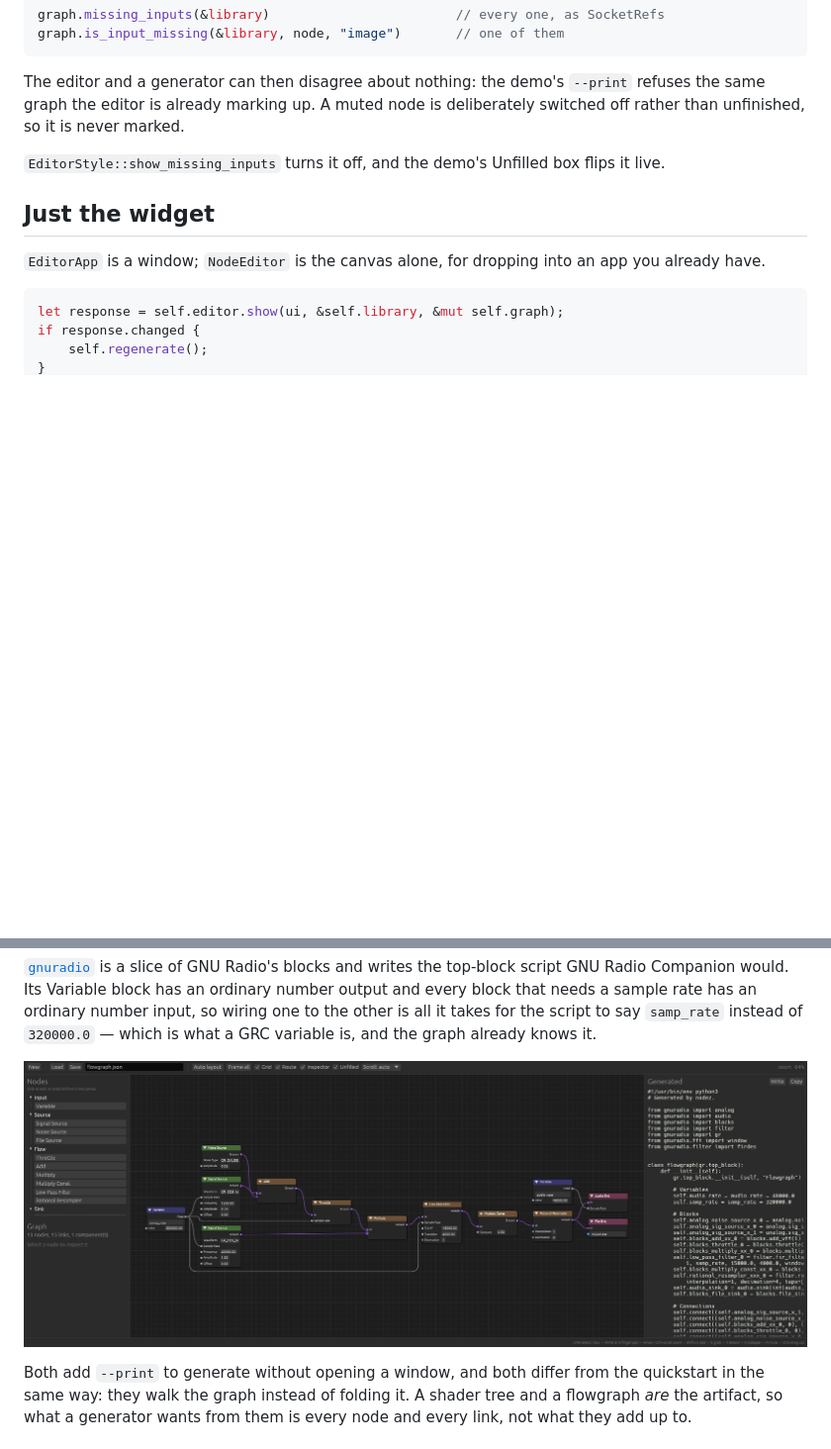
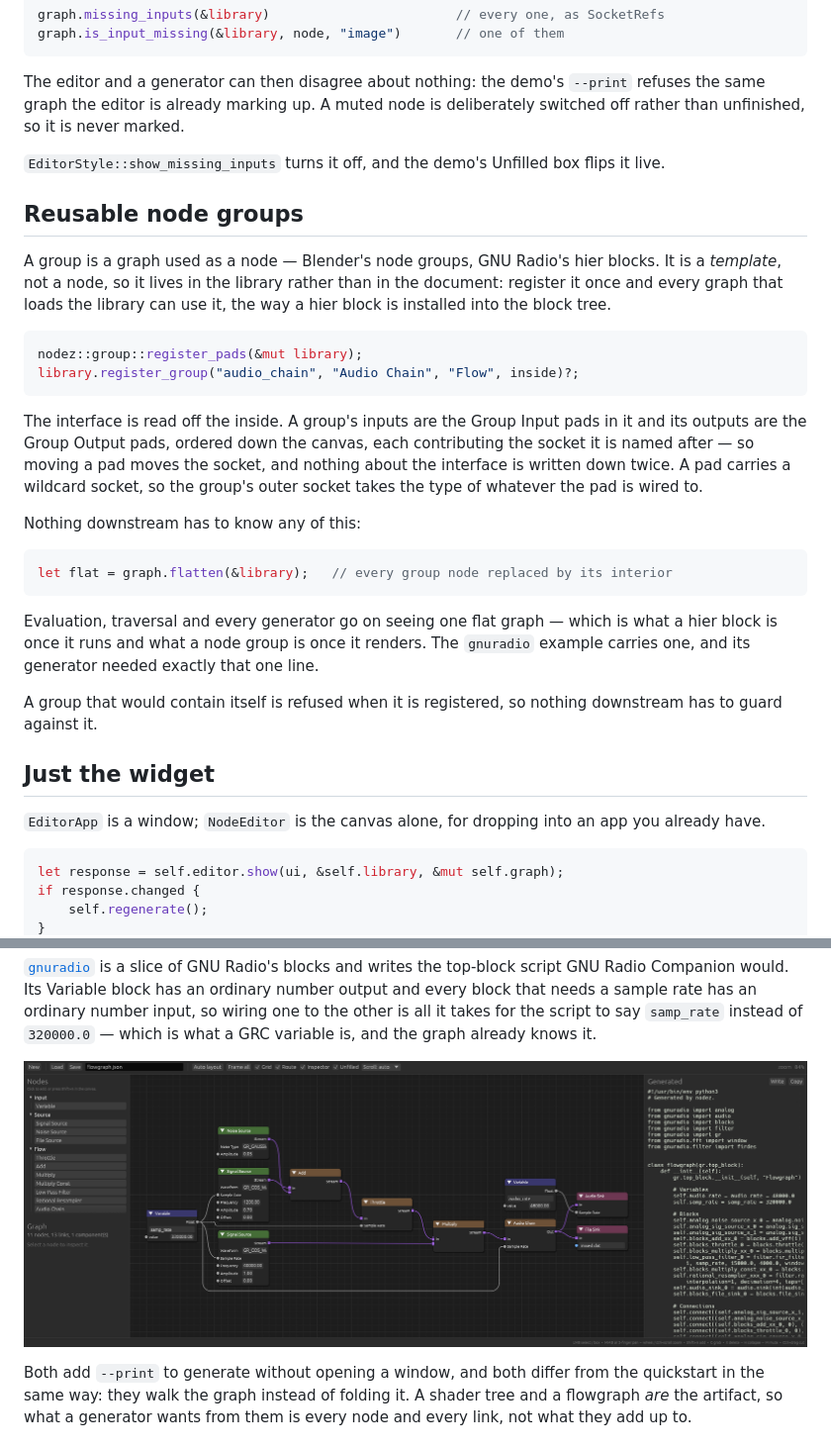
Before and after one commit to ahenshaw/nodez, a Markdown page: README.md, 2 parts joined by grey strips. Shown at 99% size. GitHub-like rendering; pictures changed too: docs/gnuradio.png; blank space fills up the shorter version.

````diff
--- a/README.md
+++ b/README.md
@@ -407,6 +407,39 @@ is deliberately switched off rather than unfinished, so it is never marked.
 `EditorStyle::show_missing_inputs` turns it off, and the demo's Unfilled box
 flips it live.
 
+## Reusable node groups
+
+A group is a graph used as a node — Blender's node groups, GNU Radio's hier
+blocks. It is a *template*, not a node, so it lives in the library rather than
+in the document: register it once and every graph that loads the library can
+use it, the way a hier block is installed into the block tree.
+
+```rust
+nodez::group::register_pads(&mut library);
+library.register_group("audio_chain", "Audio Chain", "Flow", inside)?;
+```
+
+The interface is read off the inside. A group's inputs are the Group Input
+pads in it and its outputs are the Group Output pads, ordered down the canvas,
+each contributing the socket it is named after — so moving a pad moves the
+socket, and nothing about the interface is written down twice. A pad carries a
+wildcard socket, so the group's outer socket takes the type of whatever the
+pad is wired to.
+
+Nothing downstream has to know any of this:
+
+```rust
+let flat = graph.flatten(&library);   // every group node replaced by its interior
+```
+
+Evaluation, traversal and every generator go on seeing one flat graph — which
+is what a hier block is once it runs and what a node group is once it renders.
+The `gnuradio` example carries one, and its generator needed exactly that one
+line.
+
+A group that would contain itself is refused when it is registered, so nothing
+downstream has to guard against it.
+
 ## Just the widget
 
 `EditorApp` is a window; `NodeEditor` is the canvas alone, for dropping into an
````
Also changed, not shown: CHANGELOG.md (+15 -0 lines), 5 other files.
